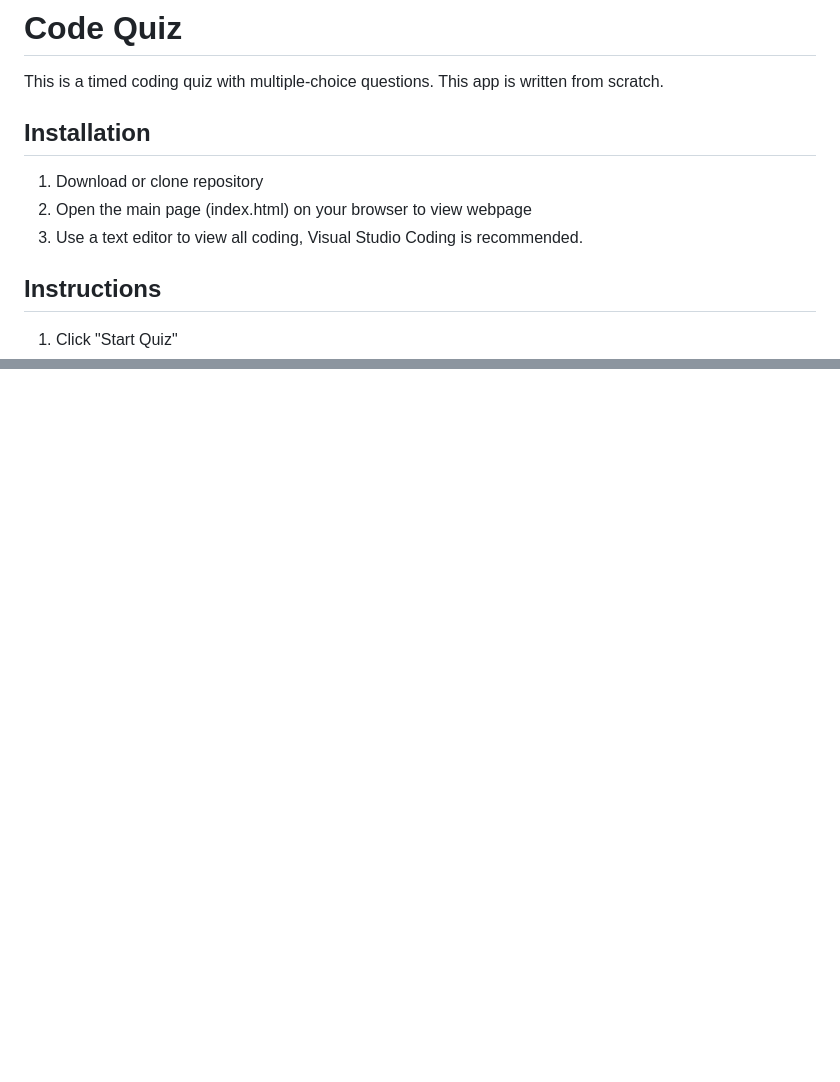
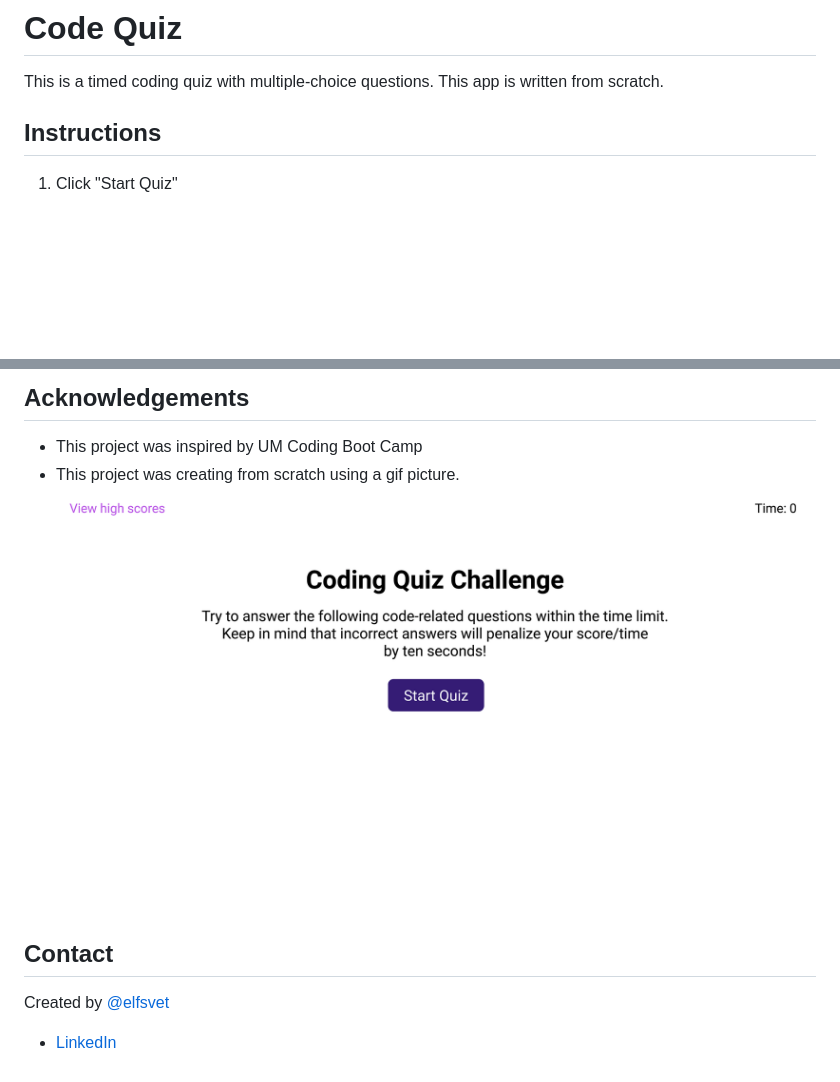
Before and after one commit to elfsvet/steapan-matysik-code-quiz, a Markdown page: README.md, 2 parts joined by grey strips. Rendered like a GitHub page; blank space fills up the shorter version.

```diff
--- a/README.md
+++ b/README.md
@@ -2,12 +2,6 @@
 # Code Quiz
 
 This is a timed coding quiz with multiple-choice questions. This app is written from scratch.
-
-## Installation
-1. Download or clone repository
-2. Open the main page (index.html) on your browser to view webpage
-3. Use a text editor to view all coding, Visual Studio Coding is recommended.
-
 
 ## Instructions
 1. Click "Start Quiz"
@@ -38,0 +84,7 @@ This is a timed coding quiz with multiple-choice questions. This app is written
+## Acknowledgements
+- This project was inspired by UM Coding Boot Camp
+- This project was creating from scratch using a gif picture.
+![Example gif](./assets/images/sample.gif)
+## Contact
+Created by [@elfsvet](https://github.com/elfsvet)
+- [LinkedIn](https://www.linkedin.com/in/stepanmatysik/)
```
Also changed, not shown: other parts of README.md (+56 -5 lines), assets/images/sample.gif (renamed from assets/images/homework-demo.gif), 2 other files.
